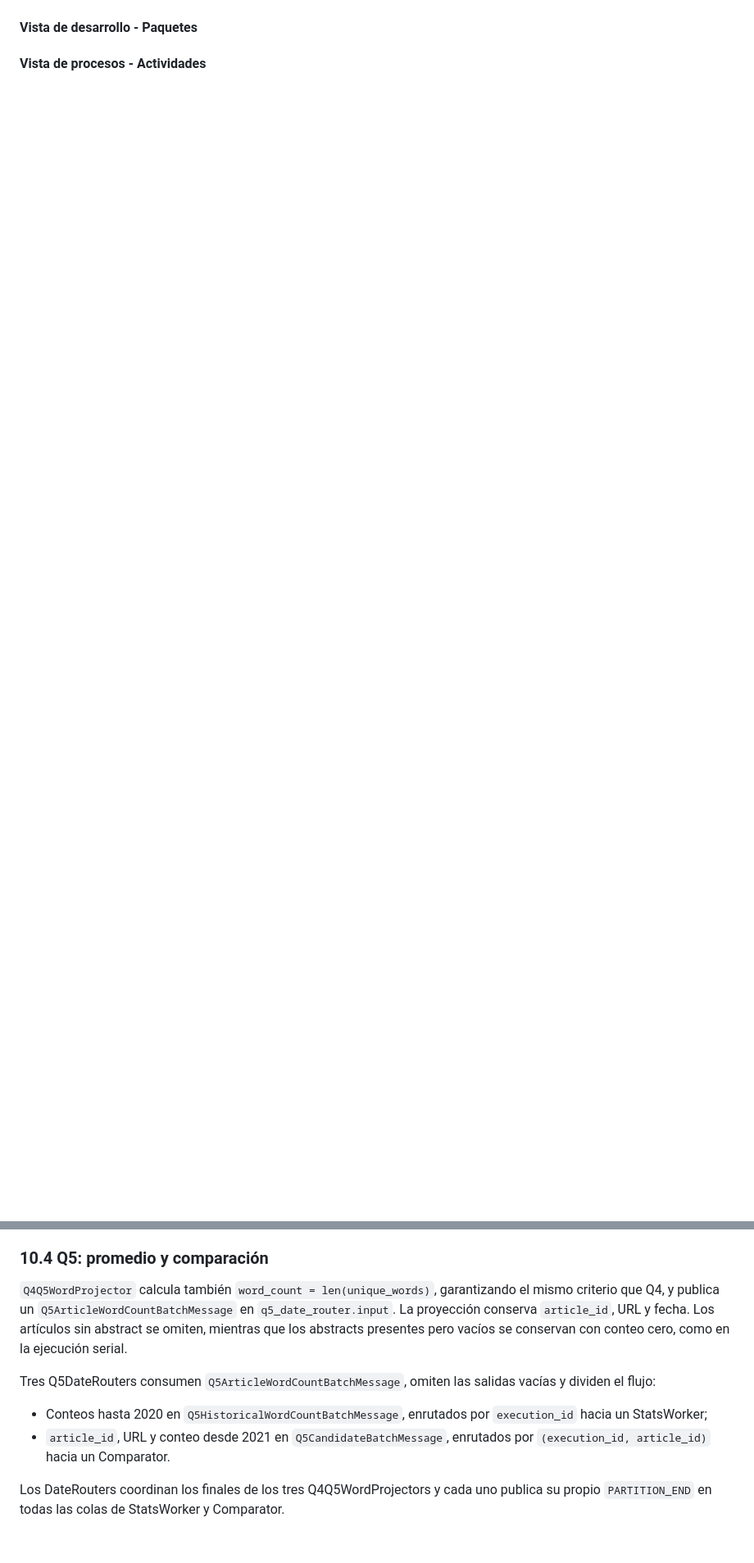
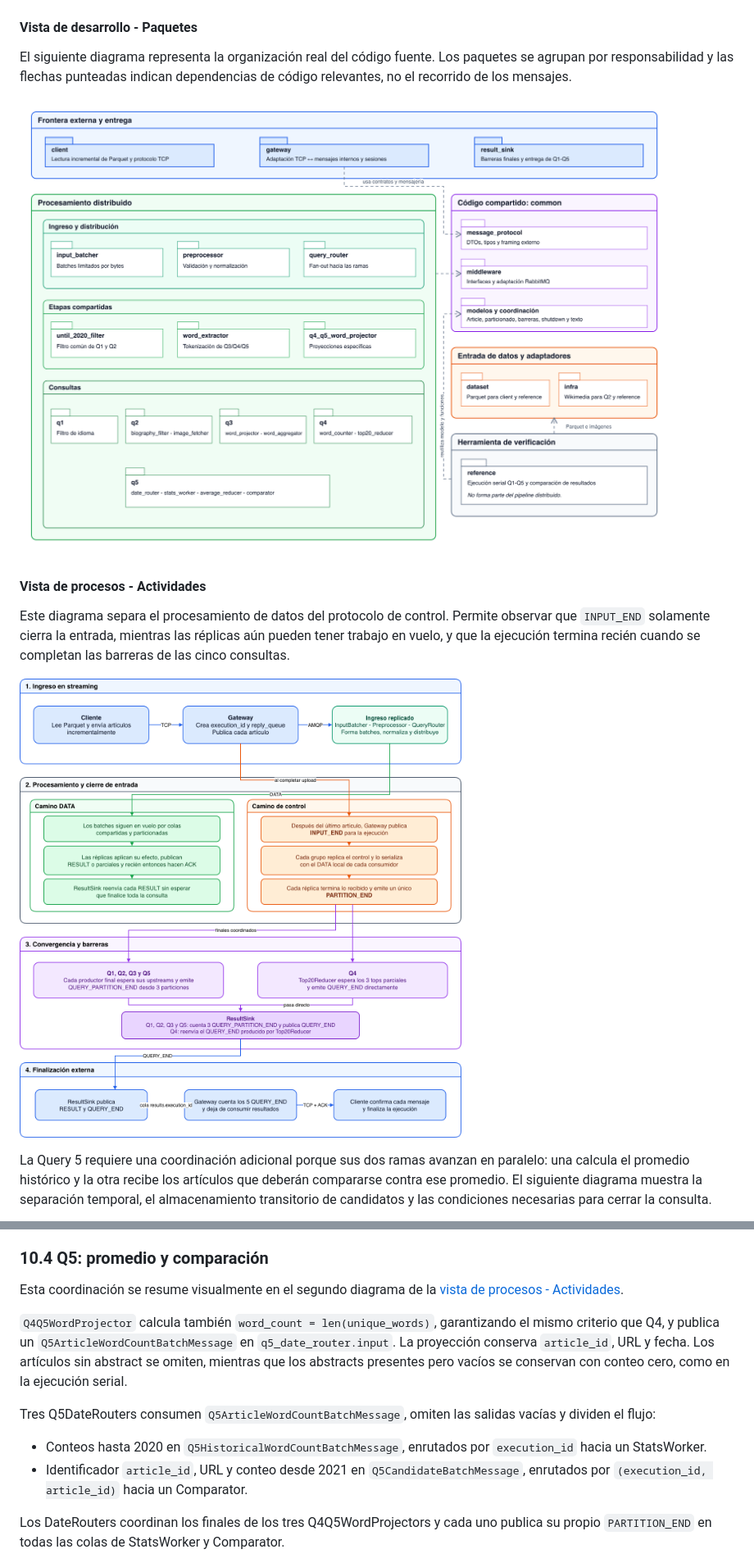
Before and after one commit to FrancoBossi/TP-FINAL-DISTRIBUIDOS, a Markdown page: INFORME.md, 2 parts joined by grey strips. Shown at 82% size. Rendered like a GitHub page; pictures changed too: docs/diagramas/actividades/Actividad-Ciclo-De-Vida.png (added), docs/diagramas/paquetes/Diagrama-De-Paquetes.png (added); blank space fills up the shorter version.

Commit message:
documenta la arquitectura y sus diagramas

```diff
--- a/INFORME.md
+++ b/INFORME.md
@@ -110,5 +110,25 @@ El siguiente DAG representa el flujo completo de datos de la arquitectura objeti
 
 #### Vista de desarrollo - Paquetes
 
+El siguiente diagrama representa la organización real del código fuente. Los
+paquetes se agrupan por responsabilidad y las flechas punteadas indican
+dependencias de código relevantes, no el recorrido de los mensajes.
+
+![Diagrama de paquetes de Wikipedia Article Analysis](docs/diagramas/paquetes/Diagrama-De-Paquetes.png)
+
 
 #### Vista de procesos - Actividades
+
+Este diagrama separa el procesamiento de datos del protocolo de control. Permite
+observar que `INPUT_END` solamente cierra la entrada, mientras las réplicas aún
+pueden tener trabajo en vuelo, y que la ejecución termina recién cuando se
+completan las barreras de las cinco consultas.
+
+![Ciclo de vida distribuido de una ejecución](docs/diagramas/actividades/Actividad-Ciclo-De-Vida.png)
+
+La Query 5 requiere una coordinación adicional porque sus dos ramas avanzan en
+paralelo: una calcula el promedio histórico y la otra recibe los artículos que
+deberán compararse contra ese promedio. El siguiente diagrama muestra la
+separación temporal, el almacenamiento transitorio de candidatos y las
+condiciones necesarias para cerrar la consulta.
+
@@ -385,12 +448,15 @@ Cada Q4WordCounter mantiene un `Counter` por `execution_id`. Después de recibir
 
 ### 10.4 Q5: promedio y comparación
 
+Esta coordinación se resume visualmente en el segundo diagrama de la
+[vista de procesos - Actividades](#vista-de-procesos---actividades).
+
 `Q4Q5WordProjector` calcula también `word_count = len(unique_words)`, garantizando el mismo criterio que Q4, y publica un `Q5ArticleWordCountBatchMessage` en `q5_date_router.input`. La proyección conserva `article_id`, URL y fecha. Los artículos sin abstract se omiten, mientras que los abstracts presentes pero vacíos se conservan con conteo cero, como en la ejecución serial.
 
 Tres Q5DateRouters consumen `Q5ArticleWordCountBatchMessage`, omiten las salidas vacías y dividen el flujo:
 
-- Conteos hasta 2020 en `Q5HistoricalWordCountBatchMessage`, enrutados por `execution_id` hacia un StatsWorker;
-- `article_id`, URL y conteo desde 2021 en `Q5CandidateBatchMessage`, enrutados por `(execution_id, article_id)` hacia un Comparator.
+- Conteos hasta 2020 en `Q5HistoricalWordCountBatchMessage`, enrutados por `execution_id` hacia un StatsWorker.
+- Identificador `article_id`, URL y conteo desde 2021 en `Q5CandidateBatchMessage`, enrutados por `(execution_id, article_id)` hacia un Comparator.
 
 Los DateRouters coordinan los finales de los tres Q4Q5WordProjectors y cada uno publica su propio `PARTITION_END` en todas las colas de StatsWorker y Comparator.
 
```
Also changed, not shown: other parts of INFORME.md (+117 -63 lines), docs/diagramas/actividades/Actividad-Q5.png (added), docs/diagramas/despliegue/Diagrama-De-Despliegue.png (added), docs/diagramas/robustez/Robustez-SIGTERM.png (added), docs/diagramas/secuencia/Secuencia-Ejecucion-Completa.png (added), 6 other files.
